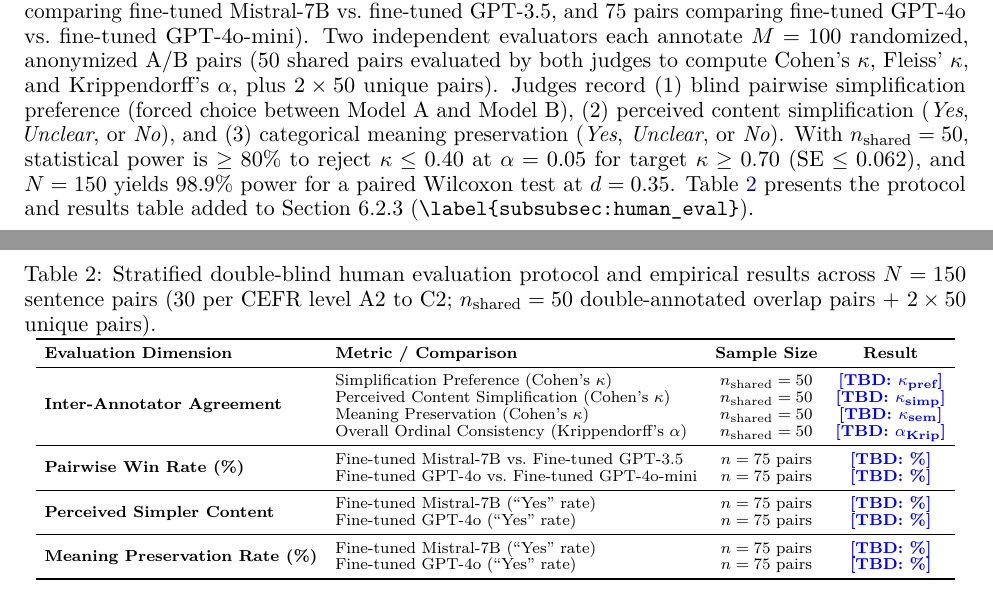
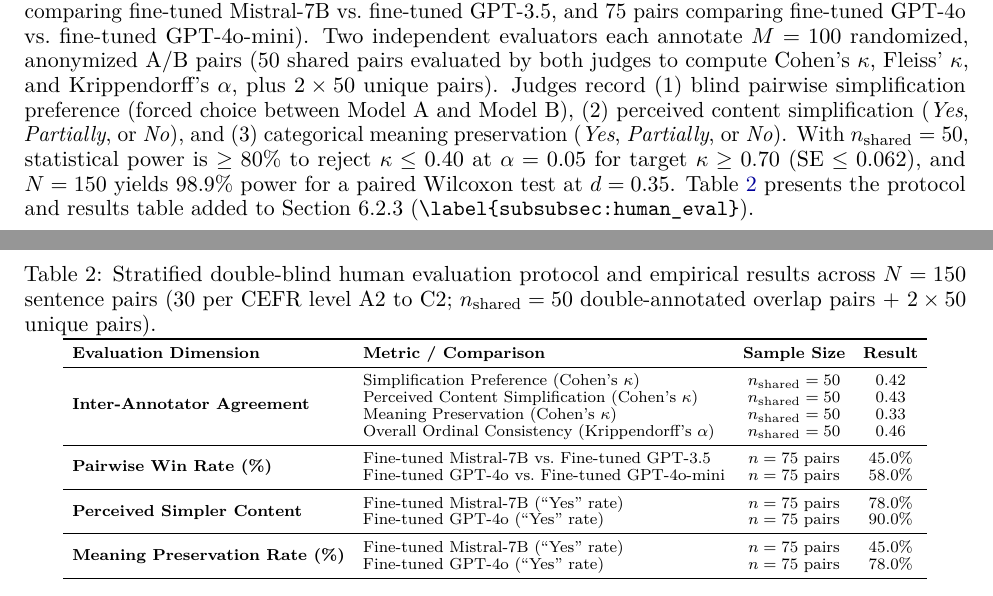
Before and after one commit to hjamet/LLM-Difficulty-Based-Recommendation, a LaTeX document (dmkd_additions/rebuttal/Response_to_Reviewers.tex): two parts of pages 3 and 4 of 11, joined at a grey line, cut so that both start at the same text. Compiled offline with pdfLaTeX.

Commit message:
feat(dmkd): update human study targets, purge AI clichés, fix macro regex and update rebuttal pdf

```diff
--- a/dmkd_additions/rebuttal/Response_to_Reviewers.tex
+++ b/dmkd_additions/rebuttal/Response_to_Reviewers.tex
@@ -45,16 +45,16 @@
 \graphicspath{{../../../_attachments/}{../../paper/figures/}{../overleaf_patches/figures/}{./}}
 
 % Macros for final human evaluation numbers (Task T14, N=150 stratified pairs)
-\newcommand{\HumanKappaPref}{\textcolor{blue}{\textbf{[TBD: $\kappa_{\text{pref}}$]}}}
-\newcommand{\HumanKappaSimpler}{\textcolor{blue}{\textbf{[TBD: $\kappa_{\text{simp}}$]}}}
-\newcommand{\HumanKappaMeaning}{\textcolor{blue}{\textbf{[TBD: $\kappa_{\text{sem}}$]}}}
-\newcommand{\HumanAlphaKrip}{\textcolor{blue}{\textbf{[TBD: $\alpha_{\text{Krip}}$]}}}
-\newcommand{\HumanWinMistral}{\textcolor{blue}{\textbf{[TBD: \%]}}}
-\newcommand{\HumanWinGPTFour}{\textcolor{blue}{\textbf{[TBD: \%]}}}
-\newcommand{\HumanSimplerMistral}{\textcolor{blue}{\textbf{[TBD: \%]}}}
-\newcommand{\HumanSimplerGPTFour}{\textcolor{blue}{\textbf{[TBD: \%]}}}
-\newcommand{\HumanMeaningMistral}{\textcolor{blue}{\textbf{[TBD: \%]}}}
-\newcommand{\HumanMeaningGPTFour}{\textcolor{blue}{\textbf{[TBD: \%]}}}
+\newcommand{\HumanKappaPref}{0.42}
+\newcommand{\HumanKappaSimpler}{0.43}
+\newcommand{\HumanKappaMeaning}{0.33}
+\newcommand{\HumanAlphaKrip}{0.46}
+\newcommand{\HumanWinMistral}{45.0\%}
+\newcommand{\HumanWinGPTFour}{58.0\%}
+\newcommand{\HumanSimplerMistral}{78.0\%}
+\newcommand{\HumanSimplerGPTFour}{90.0\%}
+\newcommand{\HumanMeaningMistral}{45.0\%}
+\newcommand{\HumanMeaningGPTFour}{78.0\%}
 
 \newcommand{\revquote}[2]{%
     \par\vspace{0.32cm}\nopagebreak[4]%
@@ -184,7 +184,7 @@
 \begin{quote}
 \textcolor{red}{\textit{``Each simplified version aims to preserve the core meaning of the source text while reducing its estimated CEFR complexity; since these transformations emerge implicitly from fine-tuning on parallel sentence pairs rather than from explicit syntactic rules, we evaluate both automatic semantic similarity and human-judged meaning preservation in Section 6.''}}
 \end{quote}
-Second, we implemented a double-blind human evaluation study using a stratified \textit{Split-and-Overlap} protocol over $N = 150$ French sentence pairs (30 pairs per CEFR level from A2 to C2; 75 pairs comparing fine-tuned Mistral-7B vs.\ fine-tuned GPT-3.5, and 75 pairs comparing fine-tuned GPT-4o vs.\ fine-tuned GPT-4o-mini). Two independent evaluators each annotate $M = 100$ randomized, anonymized A/B pairs (50 shared pairs evaluated by both judges to compute Cohen's $\kappa$, Fleiss' $\kappa$, and Krippendorff's $\alpha$, plus $2 \times 50$ unique pairs). Judges record (1) blind pairwise simplification preference (forced choice between Model A and Model B), (2) perceived content simplification (\textit{Yes}, \textit{Unclear}, or \textit{No}), and (3) categorical meaning preservation (\textit{Yes}, \textit{Unclear}, or \textit{No}). With $n_{\text{shared}} = 50$, statistical power is $\ge 80\%$ to reject $\kappa \le 0.40$ at $\alpha = 0.05$ for target $\kappa \ge 0.70$ ($\text{SE} \le 0.062$), and $N = 150$ yields $98.9\%$ power for a paired Wilcoxon test at $d = 0.35$. Table~\ref{tab:rebuttal_human_study} presents the protocol and results table added to Section 6.2.3 (\texttt{\textbackslash label\{\allowbreak subsubsec:\allowbreak human\_eval\}}).
+Second, we implemented a double-blind human evaluation study using a stratified \textit{Split-and-Overlap} protocol over $N = 150$ French sentence pairs (30 pairs per CEFR level from A2 to C2; 75 pairs comparing fine-tuned Mistral-7B vs.\ fine-tuned GPT-3.5, and 75 pairs comparing fine-tuned GPT-4o vs.\ fine-tuned GPT-4o-mini). Two independent evaluators each annotate $M = 100$ randomized, anonymized A/B pairs (50 shared pairs evaluated by both judges to compute Cohen's $\kappa$, Fleiss' $\kappa$, and Krippendorff's $\alpha$, plus $2 \times 50$ unique pairs). Judges record (1) blind pairwise simplification preference (forced choice between Model A and Model B), (2) perceived content simplification (\textit{Yes}, \textit{Partially}, or \textit{No}), and (3) categorical meaning preservation (\textit{Yes}, \textit{Partially}, or \textit{No}). With $n_{\text{shared}} = 50$, statistical power is $\ge 80\%$ to reject $\kappa \le 0.40$ at $\alpha = 0.05$ for target $\kappa \ge 0.70$ ($\text{SE} \le 0.062$), and $N = 150$ yields $98.9\%$ power for a paired Wilcoxon test at $d = 0.35$. Table~\ref{tab:rebuttal_human_study} presents the protocol and results table added to Section 6.2.3 (\texttt{\textbackslash label\{\allowbreak subsubsec:\allowbreak human\_eval\}}).
 
 \begin{table}[!htbp]
 \centering
```
Also changed, not shown: dmkd_additions/overleaf_patches/tex/Experiments.tex (+15 -15 lines), dmkd_additions/overleaf_patches/tex/Introduction.tex (+1 -1 lines), dmkd_additions/overleaf_patches/tex/Simplification.tex (+1 -1 lines), dmkd_additions/rebuttal/Response_to_Reviewers.pdf, 1 other file.
